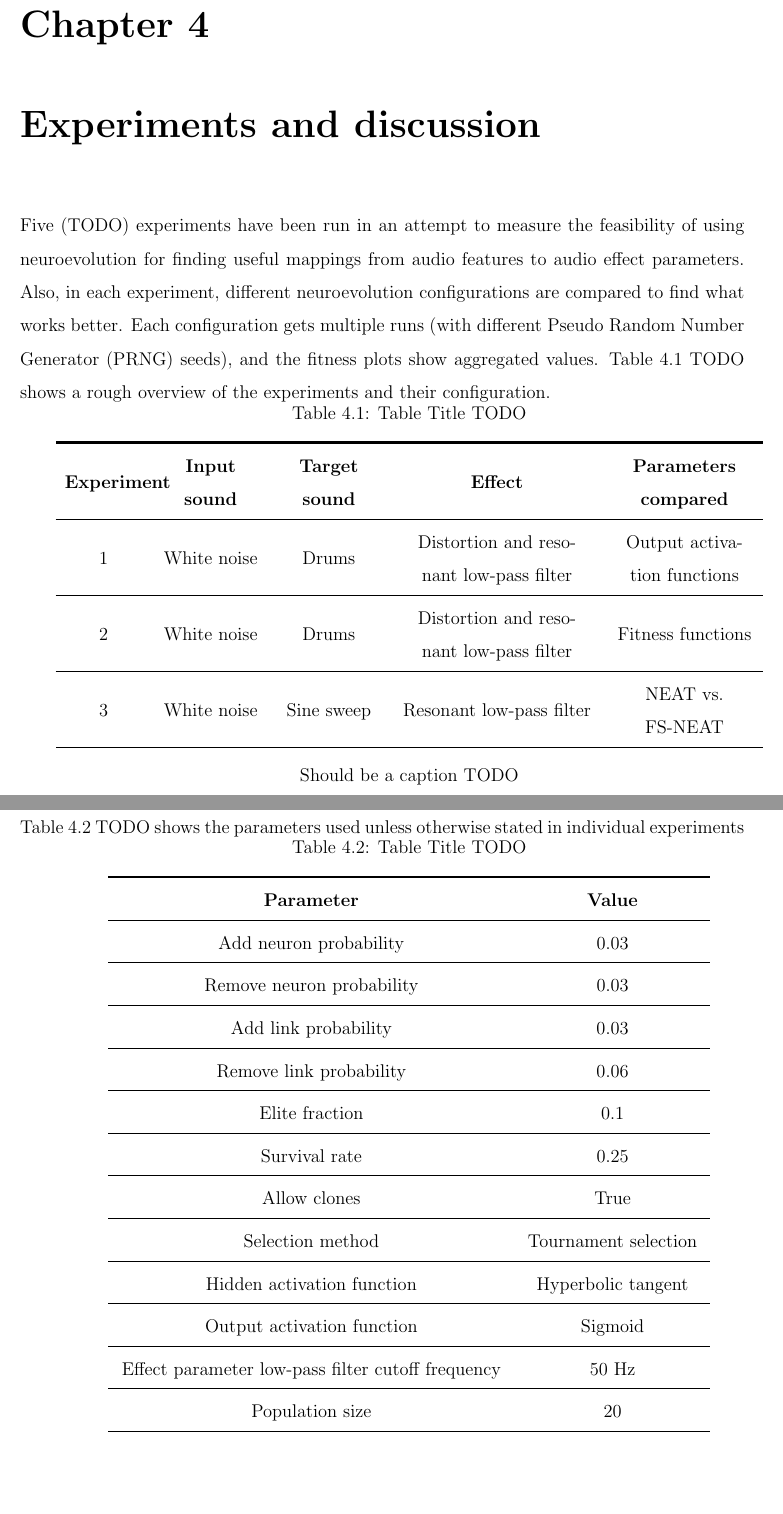
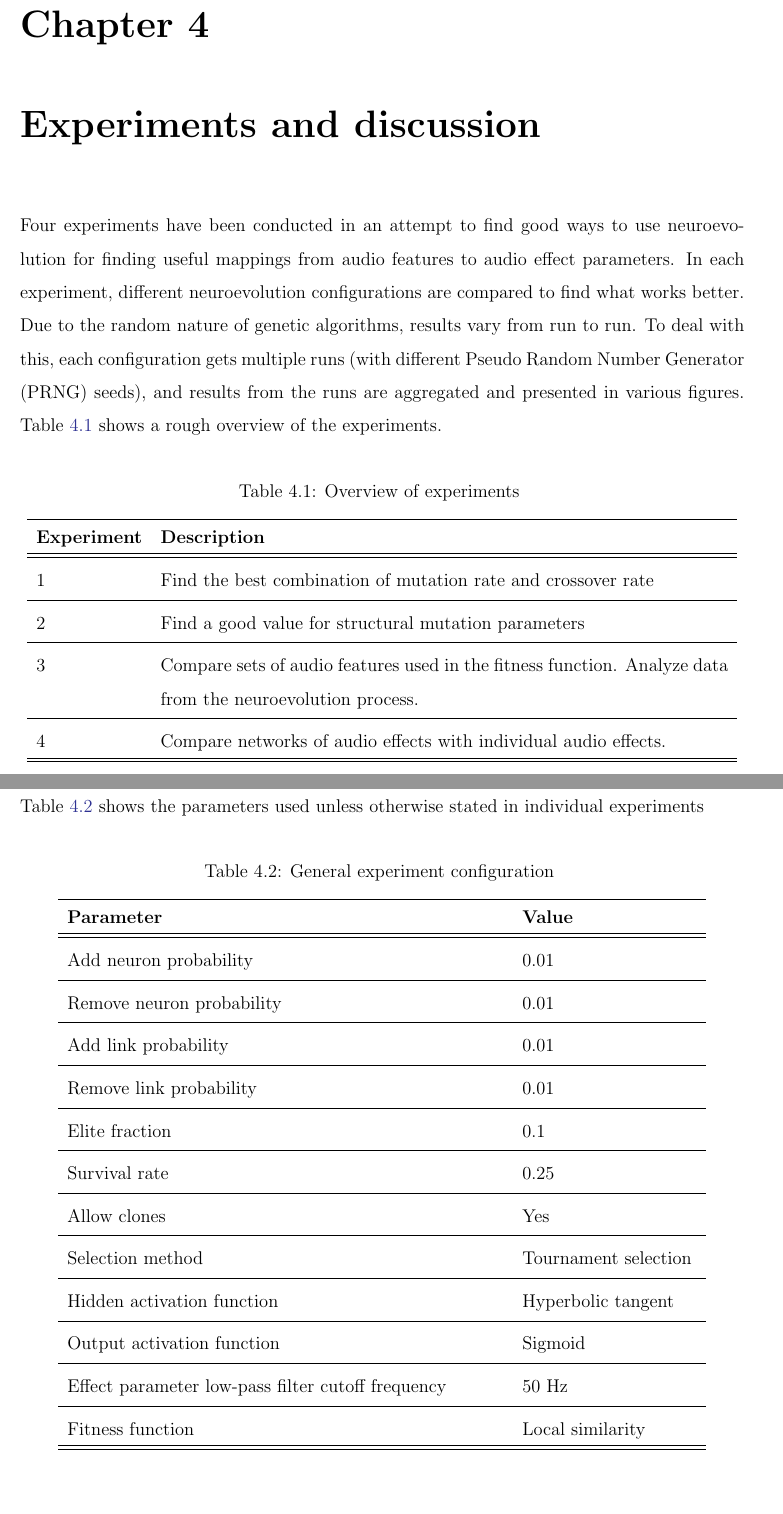
Before and after one commit to iver56/master-thesis-report, a LaTeX thesis (thesis.tex, which reads experiments_and_discussion.tex): two parts of pages 32 and 33 of 64, joined at a grey line, cut so that both start at the same text, the shorter picture padded with empty space. Compiled offline with pdfLaTeX; a missing bibliography style is replaced by a similar one.

Commit message:
Fix experiments & discussion intro and general configuration table

```diff
--- a/experiments_and_discussion.tex
+++ b/experiments_and_discussion.tex
@@ -4,48 +4,75 @@
 %%=========================================
 \chapter{Experiments and discussion}
 
-Five (TODO) experiments have been run in an attempt to measure the feasibility of using neuroevolution for finding useful mappings from audio features to audio effect parameters. Also, in each experiment, different neuroevolution configurations are compared to find what works better. Each configuration gets multiple runs (with different Pseudo Random Number Generator (PRNG) seeds), and the fitness plots show aggregated values. Table 4.1 TODO shows a rough overview of the experiments and their configuration.
+Four experiments have been conducted in an attempt to find good ways to use neuroevolution for finding useful mappings from audio features to audio effect parameters. In each experiment, different neuroevolution configurations are compared to find what works better. Due to the random nature of genetic algorithms, results vary from run to run. To deal with this, each configuration gets multiple runs (with different Pseudo Random Number Generator (PRNG) seeds), and results from the runs are aggregated and presented in various figures. Table \ref{tab:experiments_overview} shows a rough overview of the experiments.
 
-\begin{minipage}{\linewidth}
-\centering
-\captionof{table}{Table Title TODO} \label{tab:title}
-\begin{tabular}{ C{0.70in} C{.9in} C{.90in} C{1.8in} C{1.25in} }\toprule[1.5pt]
-\bf Experiment & \bf Input sound & \bf Target sound & \bf Effect & \bf Parameters compared\\
+\begin{center}
+\begin{longtable}{p{2.3cm} p{13cm}}
+\caption[Overview of experiments]{Overview of experiments} \label{tab:experiments_overview} \\
+
+\hline \multicolumn{1}{l}{\textbf{Experiment}} & \multicolumn{1}{l}{\textbf{Description}} \\ \hline
+\endfirsthead
+
+\multicolumn{2}{c}%
+{{\bfseries \tablename\ \thetable{} -- continued from previous page}} \\
+\hline \multicolumn{1}{l}{\textbf{Experiment}} & \multicolumn{1}{l}{\textbf{Description}} \\ \hline
+\endhead
+
+\hline \multicolumn{2}{r}{{Continued on next page}} \\ \hline
+\endfoot
+
+\hline \hline
+\endlastfoot
+
 \midrule
-  1 & White noise & Drums & Distortion and resonant low-pass filter & Output activation functions \\
+  1 & Find the best combination of mutation rate and crossover rate \\
 \midrule
-  2 & White noise & Drums & Distortion and resonant low-pass filter & Fitness functions \\
+  2 & Find a good value for structural mutation parameters \\
 \midrule
-  3 & White noise & Sine sweep & Resonant low-pass filter & NEAT vs. FS-NEAT \\
-\bottomrule[1.25pt]
-\end {tabular}\par
-\bigskip
-Should be a caption TODO
-\end{minipage}
+  3 & Compare sets of audio features used in the fitness function. Analyze data from the neuroevolution process. \\
+\midrule
+  4 & Compare networks of audio effects with individual audio effects. \\
+\end{longtable}
+\end{center}
+
+
 
 
 \section{General configuration}
-Table 4.2 TODO shows the parameters used unless otherwise stated in individual experiments
+Table \ref{tab:general_configuration} shows the parameters used unless otherwise stated in individual experiments
 
-\begin{minipage}{\linewidth}
-\centering
-\captionof{table}{Table Title TODO} \label{tab:title}
-\begin{tabular}{ C{3.5in} C{1.6in} }\toprule[1.5pt]
-\bf Parameter & \bf Value \\
+\begin{center}
+\begin{longtable}{p{10cm} p{4cm}}
+\caption[General experiment configuration]{General experiment configuration} \label{tab:general_configuration} \\
+
+\hline \multicolumn{1}{l}{\textbf{Parameter}} & \multicolumn{1}{l}{\textbf{Value}} \\ \hline
+\endfirsthead
+
+\multicolumn{2}{c}%
+{{\bfseries \tablename\ \thetable{} -- continued from previous page}} \\
+\hline \multicolumn{1}{l}{\textbf{Parameter}} & \multicolumn{1}{l}{\textbf{Value}} \\ \hline
+\endhead
+
+\hline \multicolumn{2}{r}{{Continued on next page}} \\ \hline
+\endfoot
+
+\hline \hline
+\endlastfoot
+
 \midrule
-  Add neuron probability & 0.03 \\
+  Add neuron probability & 0.01 \\
 \midrule
-  Remove neuron probability & 0.03 \\
+  Remove neuron probability & 0.01 \\
 \midrule
-  Add link probability & 0.03 \\
+  Add link probability & 0.01 \\
 \midrule
-  Remove link probability & 0.06 \\
+  Remove link probability & 0.01 \\
 \midrule
   Elite fraction & 0.1 \\
 \midrule
   Survival rate & 0.25 \\
 \midrule
-  Allow clones & True \\
+  Allow clones & Yes \\
 \midrule
   Selection method & Tournament selection \\
 \midrule
@@ -55,5 +82,3 @@ Table 4.2 TODO shows the parameters used unless otherwise stated in individual e
 \midrule
   Effect parameter low-pass filter cutoff frequency & 50 Hz \\
 \midrule
-  Population size & 20 \\
-\midrule
@@ -64,7 +85,6 @@ Table 4.2 TODO shows the parameters used unless otherwise stated in individual e
-\end {tabular}\par
-\bigskip
-Should be a caption TODO
-\end{minipage}
+  Fitness function & Local similarity \\
+\end{longtable}
+\end{center}
 
 \input{experiment1}
 \input{experiment2}
```
Also changed, not shown: experiments_and_discussion.tex (4 more changed lines).
